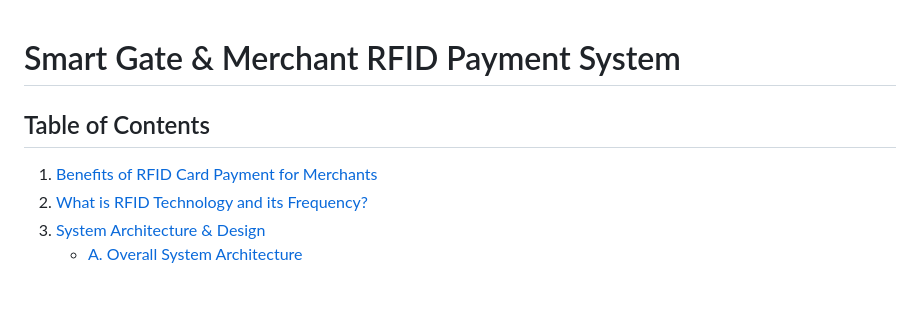
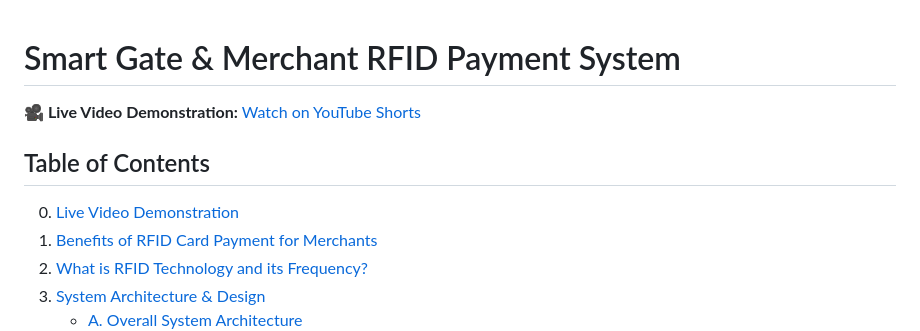
Before and after one commit to dendie851/iot-rfid-access-card, a Markdown page: README.md, the part around the change. Drawn GitHub-style; blank space fills up the shorter version.

Commit message:
add vide video demo

```diff
--- a/README.md
+++ b/README.md
@@ -1,6 +1,9 @@
 # Smart Gate & Merchant RFID Payment System
 
+**🎥 Live Video Demonstration:** [Watch on YouTube Shorts](https://www.youtube.com/shorts/lGFEGifkuyw)
+
 ## Table of Contents
+0. [Live Video Demonstration](#-live-video-demonstration)
 1. [Benefits of RFID Card Payment for Merchants](#1-benefits-of-rfid-card-payment-for-merchants)
 2. [What is RFID Technology and its Frequency?](#2-what-is-rfid-technology-and-its-frequency)
 3. [System Architecture & Design](#3-system-architecture--design)
```
